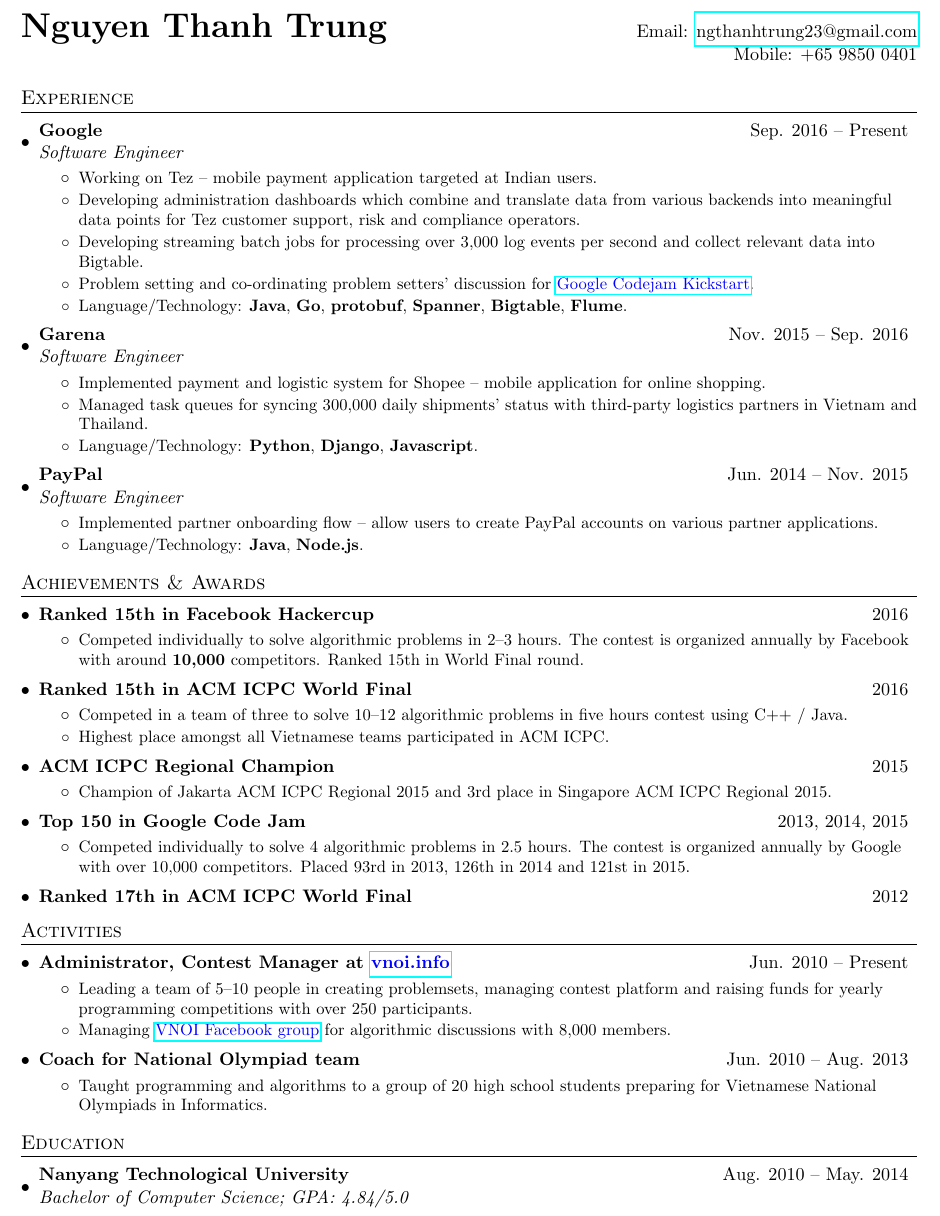
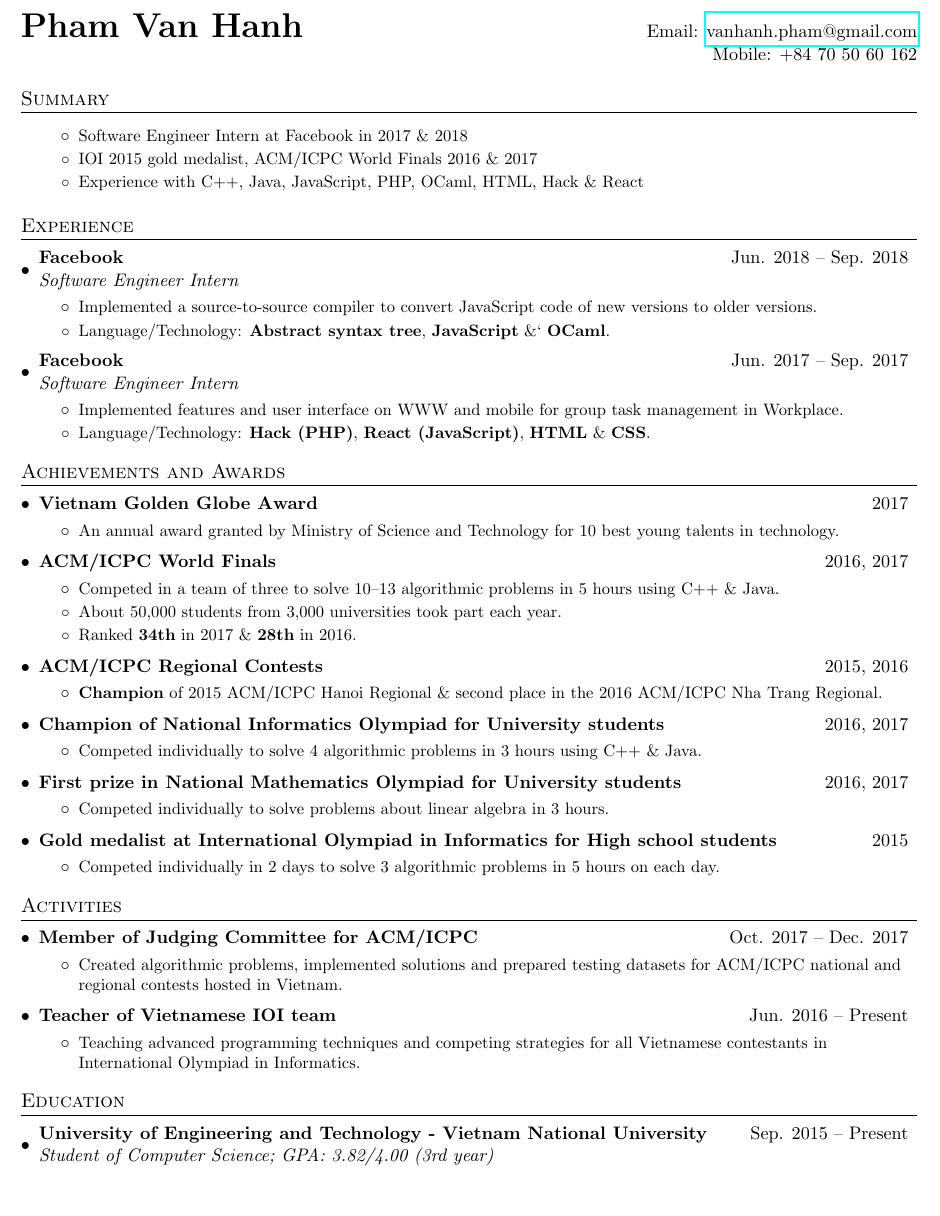
Before and after one commit to skyvn97/resume, a LaTeX document (PhamVanHanh.tex): part of the page, cut at the place of the change, the shorter picture padded with empty space. Compiled offline with pdfLaTeX.

Commit message:
First version

```diff
--- a/PhamVanHanh.tex
+++ b/PhamVanHanh.tex
@@ -77,80 +77,85 @@
 
 %----------HEADING-----------------
 \begin{tabular*}{\textwidth}{l@{\extracolsep{\fill}}r}
-  \textbf{\huge Nguyen Thanh Trung} & Email: \href{mailto:ngthanhtrung23@gmail.com}{ngthanhtrung23@gmail.com}\\
-  & Mobile: +65 9850 0401
+  \textbf{\huge Pham Van Hanh} & Email: \href{mailto:vanhanh.pham@gmail.com}{vanhanh.pham@gmail.com}\\
+  & Mobile: +84 70 50 60 162
 \end{tabular*}
+
+
+%----------SUMMARY-----------------
+\section{Summary}
+  \resumeSubHeadingListStart
+    \resumeItemListStart
+      \resumeItem{Software Engineer Intern at Facebook in 2017 \& 2018}
+      \resumeItem{IOI 2015 gold medalist, ACM/ICPC World Finals 2016 \& 2017}
+      \resumeItem{Experience with C++, Java, JavaScript, PHP, OCaml, HTML, Hack \& React}
+    \resumeItemListEnd
+  \resumeSubHeadingListEnd
 
 
 %-----------EXPERIENCE-----------------
 \section{Experience}
   \resumeSubHeadingListStart
     \resumeSubhead
-      {Google}{Sep. 2016 -- Present}
-      {Software Engineer}
+      {Facebook}{Jun. 2018 -- Sep. 2018}
+      {Software Engineer Intern}
       \resumeItemListStart
-        \resumeItem{Working on Tez -- mobile payment application targeted at Indian users.}
-        \resumeItem{Developing administration dashboards which combine and translate data from various backends into meaningful data points for Tez customer support, risk and compliance operators.}
-        \resumeItem{Developing streaming batch jobs for processing over 3,000 log events per second and collect relevant data into Bigtable.}
-        \resumeItem{Problem setting and co-ordinating problem setters' discussion for \link{https://code.google.com/codejam/kickstart/}{Google Codejam Kickstart}.}
-        \resumeItem{Language/Technology: \textbf{Java}, \textbf{Go}, \textbf{protobuf}, \textbf{Spanner}, \textbf{Bigtable}, \textbf{Flume}.}
+        \resumeItem{Implemented a source-to-source compiler to convert JavaScript code of new versions to older versions.}
+        \resumeItem{Language/Technology: \textbf{Abstract syntax tree}, \textbf{JavaScript} \&` \textbf{OCaml}.}
       \resumeItemListEnd
 
     \resumeSubhead
-      {Garena}{Nov. 2015 -- Sep. 2016}
-      {Software Engineer}
+      {Facebook}{Jun. 2017 -- Sep. 2017}
+      {Software Engineer Intern}
       \resumeItemListStart
-        \resumeItem{Implemented payment and logistic system for Shopee ‐- mobile application for online shopping.}
-        \resumeItem{Managed task queues for syncing 300,000 daily shipments' status with third-party logistics partners in Vietnam and Thailand.}
-        \resumeItem{Language/Technology: \textbf{Python}, \textbf{Django}, \textbf{Javascript}.}
-      \resumeItemListEnd
-
-    \resumeSubhead
-      {PayPal}{Jun. 2014 -- Nov. 2015}
-      {Software Engineer}
-      \resumeItemListStart
-        \resumeItem{Implemented partner onboarding flow -- allow users to create PayPal accounts on various partner applications.}
-        \resumeItem{Language/Technology: \textbf{Java}, \textbf{Node.js}.}
+        \resumeItem{Implemented features and user interface on WWW and mobile for group task management in Workplace.}
+        \resumeItem{Language/Technology: \textbf{Hack (PHP)}, \textbf{React (JavaScript)}, \textbf {HTML} \& \textbf{CSS}.}
       \resumeItemListEnd
 
   \resumeSubHeadingListEnd
 
 
 %-----------AWARDS----------
-\section{Achievements \& Awards}
+\section{Achievements and Awards}
   \resumeSubHeadingListStart
     \resumeSubheadTwo
-      {Ranked 15th in Facebook Hackercup}{2016}
+      {Vietnam Golden Globe Award}{2017}
       \resumeItemListStart
-        \resumeItem{Competed individually to solve algorithmic problems in 2‐-3 hours. The contest is
-          organized annually by Facebook with around \textbf{10,000} competitors. Ranked 15th in
-          World Final round.}
+        \resumeItem{An annual award granted by Ministry of Science and Technology for 10 best young talents in technology.}
       \resumeItemListEnd
 
     \resumeSubheadTwo
-      {Ranked 15th in ACM ICPC World Final}{2016}
+      {ACM/ICPC World Finals}{2016, 2017}
       \resumeItemListStart
-        \resumeItem{Competed in a team of three to solve 10‐-12 algorithmic problems in five hours
-          contest using C++ / Java.}
-        \resumeItem{Highest place amongst all Vietnamese teams participated in ACM ICPC.}
+        \resumeItem{Competed in a team of three to solve 10‐-13 algorithmic problems in 5 hours using C++ \& Java.}
+        \resumeItem{About 50,000 students from 3,000 universities took part each year.}
+        \resumeItem{Ranked \textbf{34th} in 2017 \& \textbf{28th} in 2016.}
       \resumeItemListEnd
 
     \resumeSubheadTwo
-      {ACM ICPC Regional Champion}{2015}
+      {ACM/ICPC Regional Contests}{2015, 2016}
       \resumeItemListStart
-        \resumeItem{Champion of Jakarta ACM ICPC Regional 2015 and 3rd place in Singapore ACM ICPC Regional 2015.}
+        \resumeItem{\textbf{Champion} of 2015 ACM/ICPC Hanoi Regional \& second place in the 2016 ACM/ICPC Nha Trang Regional.}
       \resumeItemListEnd
 
     \resumeSubheadTwo
-      {Top 150 in Google Code Jam}{2013, 2014, 2015}
+      {Champion of National Informatics Olympiad for University students}{2016, 2017}
       \resumeItemListStart
-        \resumeItem{Competed individually to solve 4 algorithmic problems in 2.5 hours. The contest is
-        organized annually by Google with over 10,000 competitors. Placed 93rd in 2013, 126th in 2014
-        and 121st in 2015.}
+        \resumeItem{Competed individually to solve 4 algorithmic problems in 3 hours using C++ \& Java.}
       \resumeItemListEnd
 
     \resumeSubheadTwo
-      {Ranked 17th in ACM ICPC World Final}{2012}
+      {First prize in National Mathematics Olympiad for University students}{2016, 2017}
+      \resumeItemListStart
+        \resumeItem{Competed individually to solve problems about linear algebra in 3 hours.}
+      \resumeItemListEnd
+
+    \resumeSubheadTwo
+      {Gold medalist at International Olympiad in Informatics for High school students}{2015}
+      \resumeItemListStart
+        \resumeItem{Competed individually in 2 days to solve 3 algorithmic problems in 5 hours on each day.}
+      \resumeItemListEnd
+
   \resumeSubHeadingListEnd
 
 
@@ -158,19 +163,17 @@
 \section{Activities}
   \resumeSubHeadingListStart
     \resumeSubheadTwo
-      {Administrator, Contest Manager at \link{http://vnoi.info}{vnoi.info}}{Jun. 2010 -- Present}
+      {Member of Judging Committee for ACM/ICPC}{Oct. 2017 -- Dec. 2017}
       \resumeItemListStart
-        \resumeItem{Leading a team of 5--10 people in creating problemsets, managing contest platform and
-          raising funds for yearly programming competitions with over 250 participants.}
-        \resumeItem{Managing \link{https://www.facebook.com/groups/VNOIForum/}{VNOI Facebook group} for algorithmic discussions with 8,000 members.}
+        \resumeItem{Created algorithmic problems, implemented solutions and prepared testing datasets for ACM/ICPC national and regional contests hosted in Vietnam.}
       \resumeItemListEnd
 
     \resumeSubheadTwo
-      {Coach for National Olympiad team}{Jun. 2010 -- Aug. 2013}
+      {Teacher of Vietnamese IOI team}{Jun. 2016 -- Present}
       \resumeItemListStart
-        \resumeItem{Taught programming and algorithms to a group of 20 high school students preparing
-          for Vietnamese National Olympiads in Informatics.}
+        \resumeItem{Teaching advanced programming techniques and competing strategies for all Vietnamese contestants in International Olympiad in Informatics.}
       \resumeItemListEnd
+
   \resumeSubHeadingListEnd
 
 
@@ -178,8 +181,9 @@
 \section{Education}
   \resumeSubHeadingListStart
     \resumeSubhead
-      {Nanyang Technological University}{Aug. 2010 -- May. 2014}
-      {Bachelor of Computer Science;  GPA: 4.84/5.0}
+      {University of Engineering and Technology - Vietnam National University}{Sep. 2015 -- Present}
+      {Student of Computer Science;  GPA: 3.82/4.00 (3rd year)}
+
   \resumeSubHeadingListEnd
 
 \end{document}
```
Also changed, not shown: PhamVanHanh.pdf, 1 other file.
